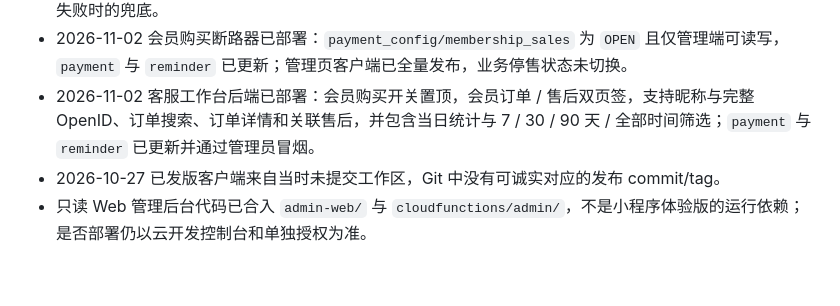
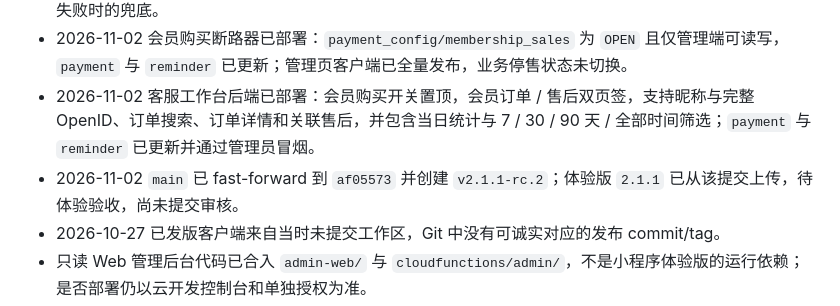
Before and after one commit to JERRYZP/Travel-app, a Markdown page: Travel-app/CLAUDE.md, the part around the change. Rendered like a GitHub page; blank space fills up the shorter version.

Commit message:
docs(release): record experience upload 2.1.1

```diff
--- a/Travel-app/CLAUDE.md
+++ b/Travel-app/CLAUDE.md
@@ -20,6 +20,7 @@
 - 会员付费客户端与生产账本已全量运行。会员限制模式已由 `payment_config/membership_enforcement={mode:"all"}` 接管，后台切换无需重新部署；`MEMBERSHIP_ENFORCEMENT_MODE=all` 只保留为配置缺失或读取失败时的兜底。
 - 2026-11-02 会员购买断路器已部署：`payment_config/membership_sales` 为 `OPEN` 且仅管理端可读写，`payment` 与 `reminder` 已更新；管理页客户端已全量发布，业务停售状态未切换。
 - 2026-11-02 客服工作台后端已部署：会员购买开关置顶，会员订单 / 售后双页签，支持昵称与完整 OpenID、订单搜索、订单详情和关联售后，并包含当日统计与 7 / 30 / 90 天 / 全部时间筛选；`payment` 与 `reminder` 已更新并通过管理员冒烟。
+- 2026-11-02 `main` 已 fast-forward 到 `af05573` 并创建 `v2.1.1-rc.2`；体验版 `2.1.1` 已从该提交上传，待体验验收，尚未提交审核。
 - 2026-10-27 已发版客户端来自当时未提交工作区，Git 中没有可诚实对应的发布 commit/tag。
 - 只读 Web 管理后台代码已合入 `admin-web/` 与 `cloudfunctions/admin/`，不是小程序体验版的运行依赖；是否部署仍以云开发控制台和单独授权为准。
 - 完整状态、待部署范围和待验证项见 `docs/engineering/current-state.md`。
```
Also changed, not shown: 2 other files.
